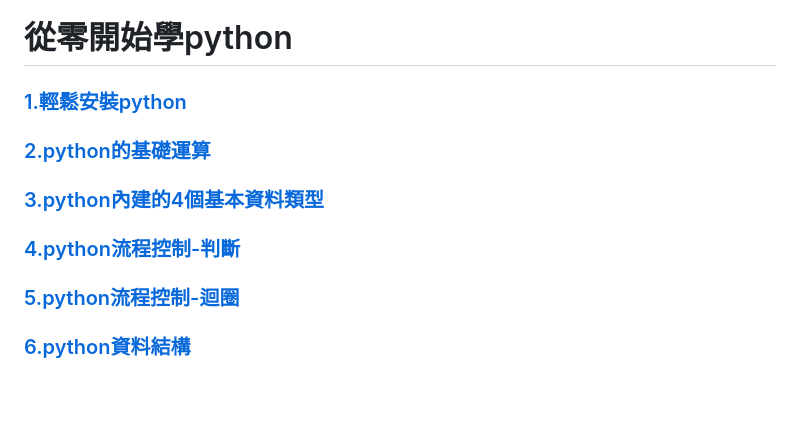
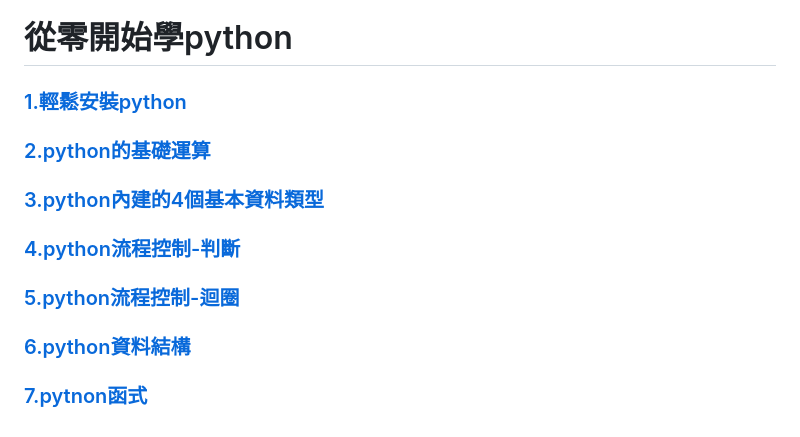
Before and after one commit to roberthsu2003/learningPythonFromZero, a Markdown page: README.md, the part around the change printed below. Rendered like a GitHub page; blank space fills up the shorter version.

```diff
--- a/README.md
+++ b/README.md
@@ -10,3 +10,5 @@
 ### [5.python流程控制-迴圈](./5python流程控制-迴圈)
 
 ### [6.python資料結構](./6python資料結構)
+
+### [7.pytnon函式](./7python函式)
```
Also changed, not shown: other parts of README.md (+4 -4 lines), 7python函式/README.md (added, +146 -0 lines), 7python函式/images/pic1.png (added), 7python函式/images/pic2.png (added), 7python函式/images/pic3.png (added), 7python函式/images/pic4.png (added), 7python函式/images/pic5.png (added), 2 other files.
